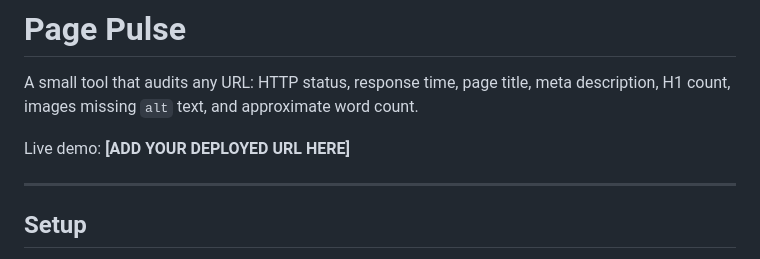
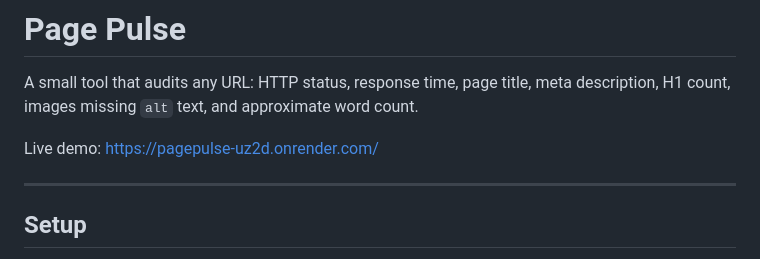
Before and after one commit to SHWETA0920/PagePulse, a Markdown page: README.md, the part around the change. Drawn GitHub-style.

```diff
--- a/README.md
+++ b/README.md
@@ -3,7 +3,7 @@
 A small tool that audits any URL: HTTP status, response time, page title, meta
 description, H1 count, images missing `alt` text, and approximate word count.
 
-Live demo: **[ADD YOUR DEPLOYED URL HERE]**
+Live demo: https://pagepulse-uz2d.onrender.com/
 
 ---
 
```
